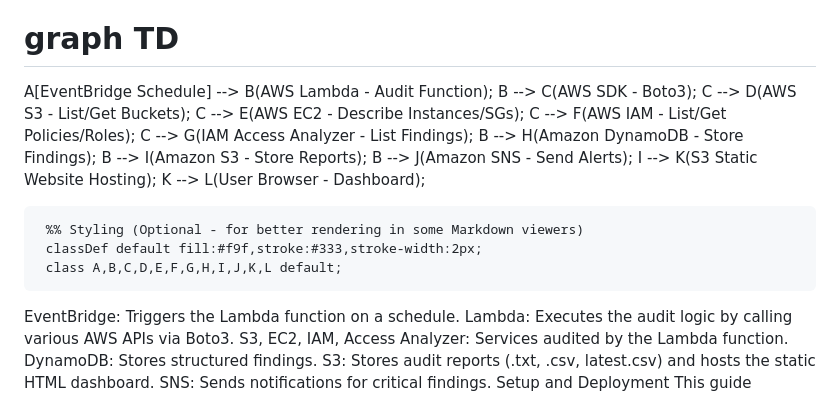
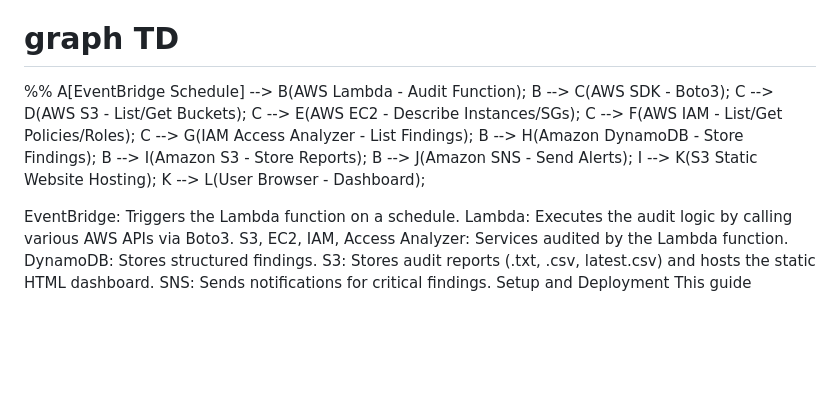
Before and after one commit to ROAIN1/AWS_Security_audit_tool, a Markdown page: README.md, the part around the change printed below. GitHub-like rendering; blank space fills up the shorter version.

```diff
--- a/README.md
+++ b/README.md
@@ -16,7 +16,7 @@ Critical Alerts: Sends notifications via Amazon SNS for critical security findin
 Serverless Architecture: Cost-effective and scalable using managed AWS services.
 ArchitectureThe tool utilizes a serverless architecture pattern:
 # graph TD
-   A[EventBridge Schedule] --> B(AWS Lambda - Audit Function);
+   %% A[EventBridge Schedule] --> B(AWS Lambda - Audit Function);
      B --> C(AWS SDK - Boto3);
      C --> D(AWS S3 - List/Get Buckets);
      C --> E(AWS EC2 - Describe Instances/SGs);
@@ -28,9 +28,6 @@ ArchitectureThe tool utilizes a serverless architecture pattern:
      I --> K(S3 Static Website Hosting);
      K --> L(User Browser - Dashboard);
 
-     %% Styling (Optional - for better rendering in some Markdown viewers)
-     classDef default fill:#f9f,stroke:#333,stroke-width:2px;
-     class A,B,C,D,E,F,G,H,I,J,K,L default;
 
  EventBridge: Triggers the Lambda function on a schedule.
  Lambda: Executes the audit logic by calling various AWS APIs via Boto3.
```
Also changed, not shown: other parts of README.md (+1 -1 lines).
